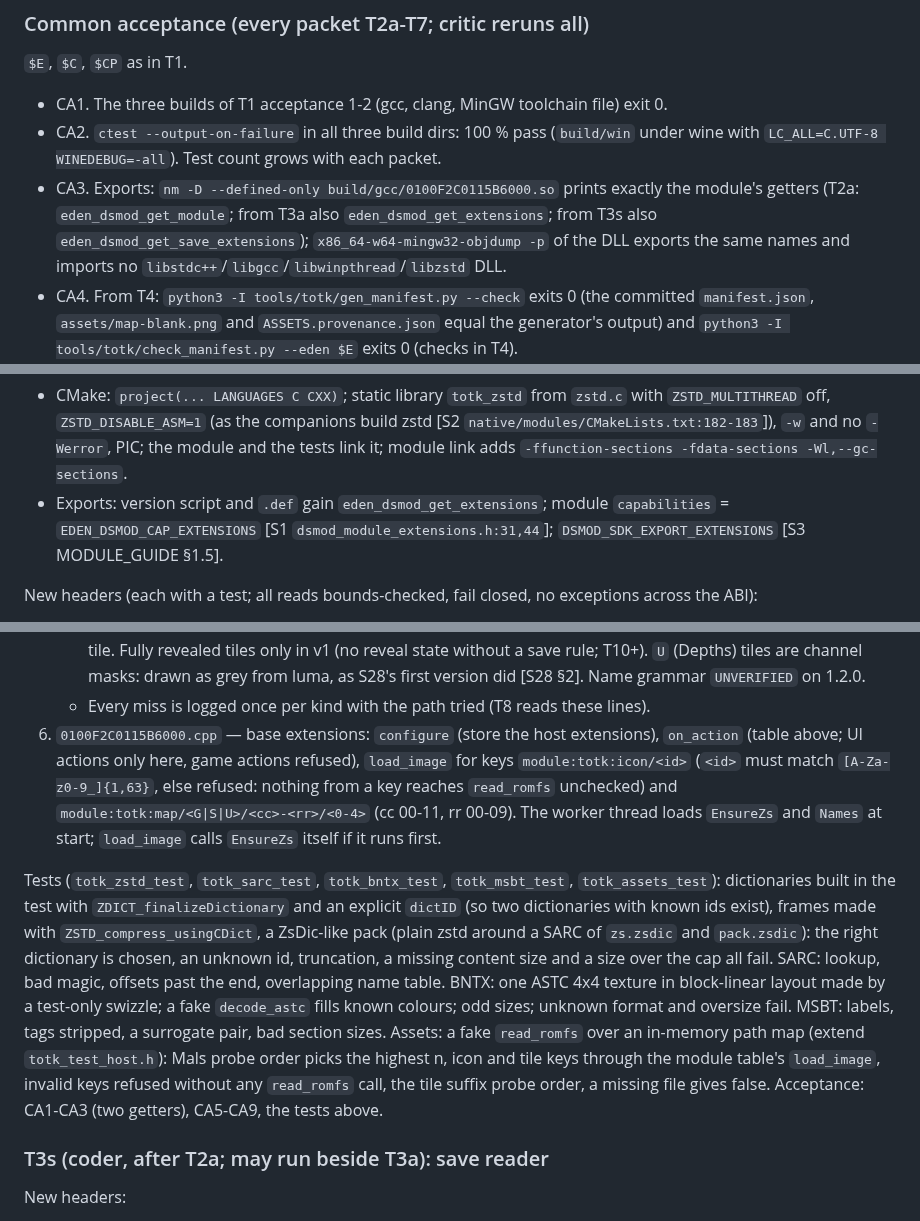
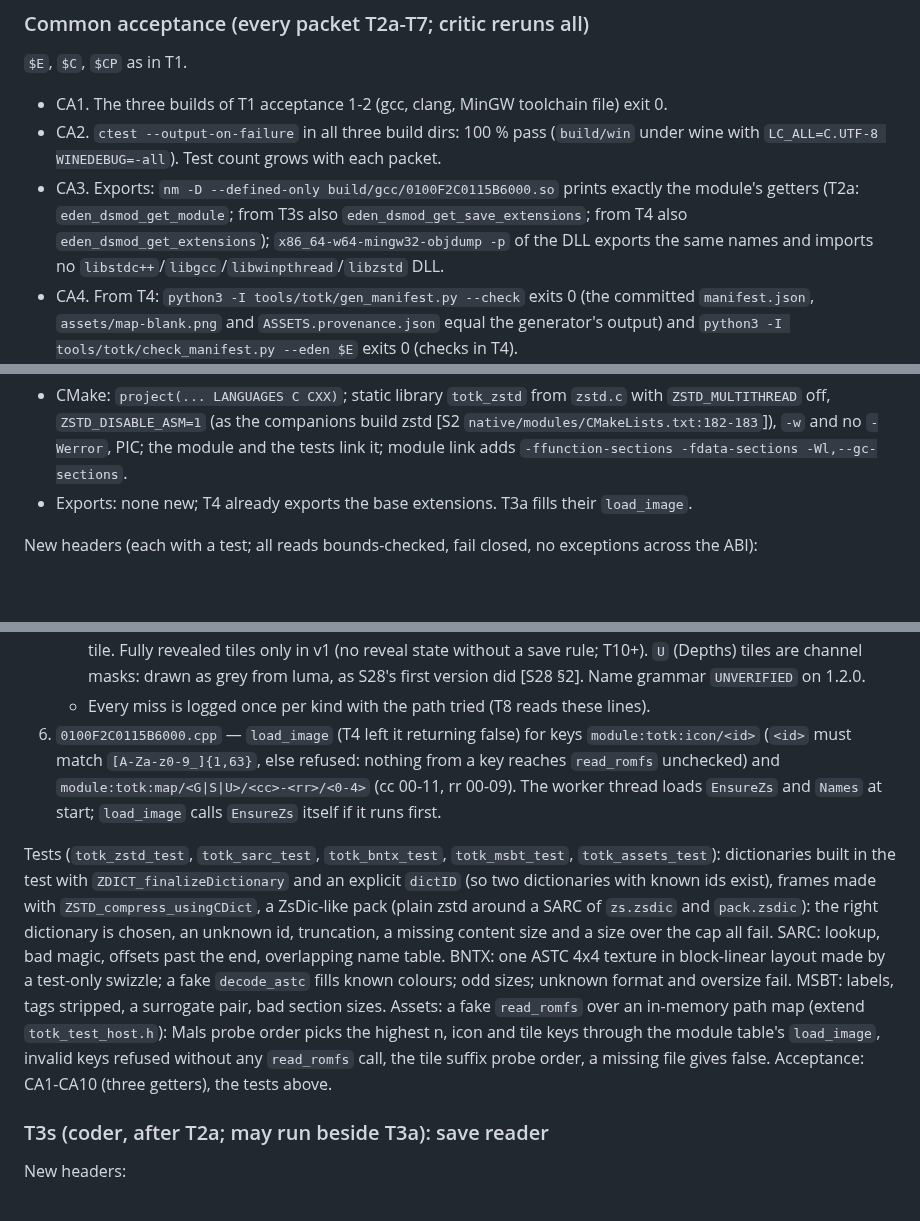
Before and after one commit to drunkitguy/vibe-window, a Markdown page: docs/PLAN.md, 3 parts joined by grey strips. GitHub-like rendering; blank space fills up the shorter version.

```diff
--- a/docs/PLAN.md
+++ b/docs/PLAN.md
@@ -781,8 +781,8 @@ Tabs in game order (user's list): 0 Weapons (`Pouch.Weapon`), 1 Bows (`Pouch.Bow
 - CA2. `ctest --output-on-failure` in all three build dirs: 100 % pass (`build/win` under wine with
   `LC_ALL=C.UTF-8 WINEDEBUG=-all`). Test count grows with each packet.
 - CA3. Exports: `nm -D --defined-only build/gcc/0100F2C0115B6000.so` prints exactly the module's
-  getters (T2a: `eden_dsmod_get_module`; from T3a also `eden_dsmod_get_extensions`; from T3s also
-  `eden_dsmod_get_save_extensions`); `x86_64-w64-mingw32-objdump -p` of the DLL exports the same
+  getters (T2a: `eden_dsmod_get_module`; from T3s also `eden_dsmod_get_save_extensions`; from T4
+  also `eden_dsmod_get_extensions`); `x86_64-w64-mingw32-objdump -p` of the DLL exports the same
   names and imports no `libstdc++`/`libgcc`/`libwinpthread`/`libzstd` DLL.
 - CA4. From T4: `python3 -I tools/totk/gen_manifest.py --check` exits 0 (the committed
   `manifest.json`, `assets/map-blank.png` and `ASSETS.provenance.json` equal the generator's
@@ -837,9 +837,7 @@ Ubuntu's `libzstd-dev` (1.5.5, apt candidate checked), and the Windows DLL waits
   `ZSTD_MULTITHREAD` off, `ZSTD_DISABLE_ASM=1` (as the companions build zstd [S2
   `native/modules/CMakeLists.txt:182-183`]), `-w` and no `-Werror`, PIC; the module and the tests
   link it; module link adds `-ffunction-sections -fdata-sections -Wl,--gc-sections`.
-- Exports: version script and `.def` gain `eden_dsmod_get_extensions`; module `capabilities` =
-  `EDEN_DSMOD_CAP_EXTENSIONS` [S1 `dsmod_module_extensions.h:31,44`]; `DSMOD_SDK_EXPORT_EXTENSIONS`
-  [S3 MODULE_GUIDE §1.5].
+- Exports: none new; T4 already exports the base extensions. T3a fills their `load_image`.
 
 New headers (each with a test; all reads bounds-checked, fail closed, no exceptions across the
 ABI):
@@ -872,8 +870,7 @@ ABI):
      state without a save rule; T10+). `U` (Depths) tiles are channel masks: drawn as grey from
      luma, as S28's first version did [S28 §2]. Name grammar `UNVERIFIED` on 1.2.0.
    - Every miss is logged once per kind with the path tried (T8 reads these lines).
-6. `0100F2C0115B6000.cpp` — base extensions: `configure` (store the host extensions),
-   `on_action` (table above; UI actions only here, game actions refused), `load_image` for keys
+6. `0100F2C0115B6000.cpp` — `load_image` (T4 left it returning false) for keys
    `module:totk:icon/<id>` (`<id>` must match `[A-Za-z0-9_]{1,63}`, else refused: nothing from a
    key reaches `read_romfs` unchecked) and `module:totk:map/<G|S|U>/<cc>-<rr>/<0-4>`
    (cc 00-11, rr 00-09). The worker thread loads `EnsureZs` and `Names` at start; `load_image`
@@ -891,7 +888,7 @@ tags stripped, a surrogate pair, bad section sizes. Assets: a fake `read_romfs`
 path map (extend `totk_test_host.h`): Mals probe order picks the highest n, icon and tile keys
 through the module table's `load_image`, invalid keys refused without any `read_romfs` call, the
 tile suffix probe order, a missing file gives false.
-Acceptance: CA1-CA3 (two getters), CA5-CA9, the tests above.
+Acceptance: CA1-CA10 (three getters), the tests above.
 
 ### T3s (coder, after T2a; may run beside T3a): save reader
 
```
Also changed, not shown: other parts of docs/PLAN.md (+21 -16 lines).
